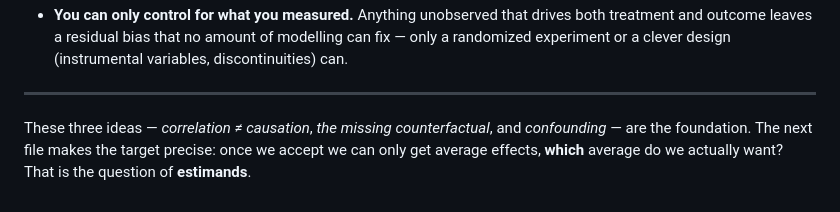
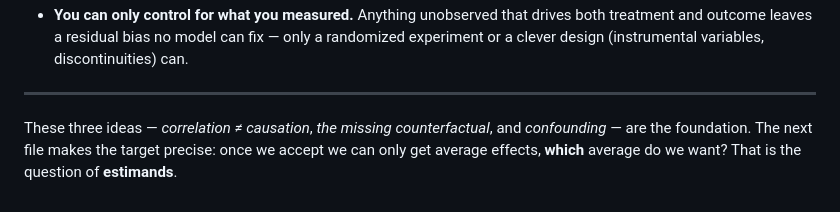
Before and after one commit to sam-stat/ml_dl_basics, a Markdown page: causal_methods/01_foundations.md, the part around one of its changes. GitHub-like rendering.

```diff
--- a/causal_methods/01_foundations.md
+++ b/causal_methods/01_foundations.md
@@ -101,9 +91,9 @@ Two cautions that the rest of these notes return to:
 - **You can only control for what you measured.** Anything unobserved that drives both treatment and
-  outcome leaves a residual bias that no amount of modelling can fix — only a randomized experiment
-  or a clever design (instrumental variables, discontinuities) can.
+  outcome leaves a residual bias no model can fix — only a randomized experiment or a clever design
+  (instrumental variables, discontinuities) can.
 
 ---
 
-These three ideas — *correlation ≠ causation*, *the missing counterfactual*, and *confounding* —
-are the foundation. The next file makes the target precise: once we accept we can only get average
-effects, **which** average do we actually want? That is the question of **estimands**.
+These three ideas — *correlation ≠ causation*, *the missing counterfactual*, and *confounding* — are
+the foundation. The next file makes the target precise: once we accept we can only get average
+effects, **which** average do we want? That is the question of **estimands**.
```
Also changed, not shown: other parts of causal_methods/01_foundations.md (+42 -52 lines), causal_methods/02_estimands.md (+26 -41 lines), causal_methods/03_methods_taxonomy.md (+0 -2 lines).
